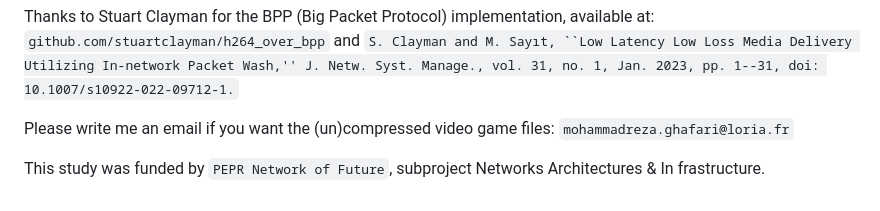
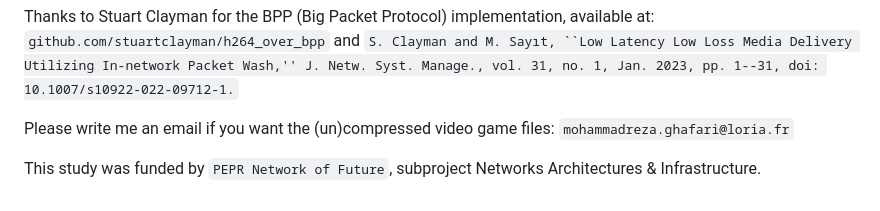
Before and after one commit to mrezaghafari/BPP_using_ROI_SVC, a Markdown page: README.md, the part around the change. Rendered like a GitHub page.

````diff
--- a/README.md
+++ b/README.md
@@ -81,4 +81,4 @@ Thanks to Stuart Clayman for the BPP (Big Packet Protocol) implementation, avail
 
 Please write me an email if you want the (un)compressed video game files: ```mohammadreza.ghafari@loria.fr```
 
-This study was funded by ```PEPR Network of Future```, subproject Networks Architectures & In frastructure.
+This study was funded by ```PEPR Network of Future```, subproject Networks Architectures & Infrastructure.
````
